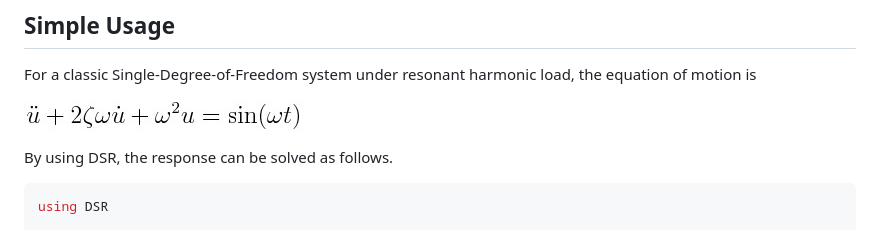
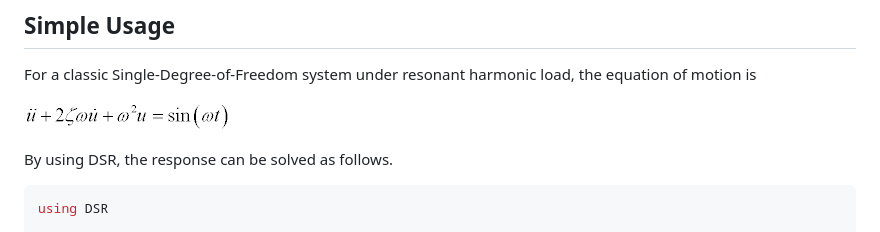
Before and after one commit to Panchatantra/DSR, a Markdown page: README.md, the part around the change. Rendered like a GitHub page; pictures changed too: Docs/Eqn1.gif (added), Docs/eq1.png (deleted).

Commit message:
change equation figure

```diff
--- a/README.md
+++ b/README.md
@@ -7,7 +7,7 @@ A Dynamic Structural Response solver based on Julia
 
 For a classic Single-Degree-of-Freedom system under resonant harmonic load, the equation of motion is
 
-![eq1](Docs/eq1.png)
+![eq1](Docs/Eqn1.gif)
 
 By using DSR, the response can be solved as follows.
 
```
